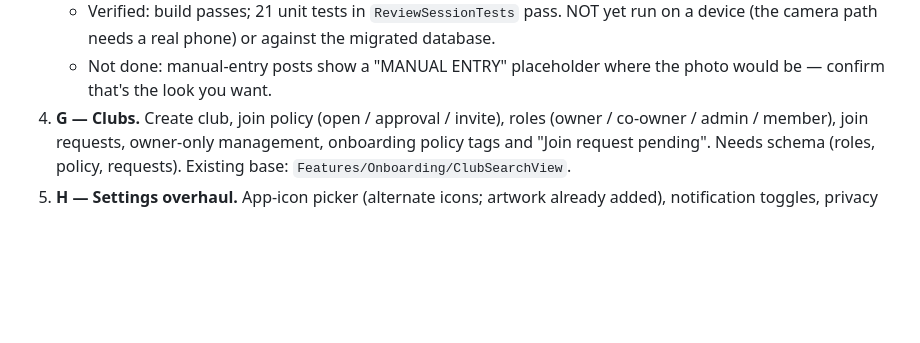
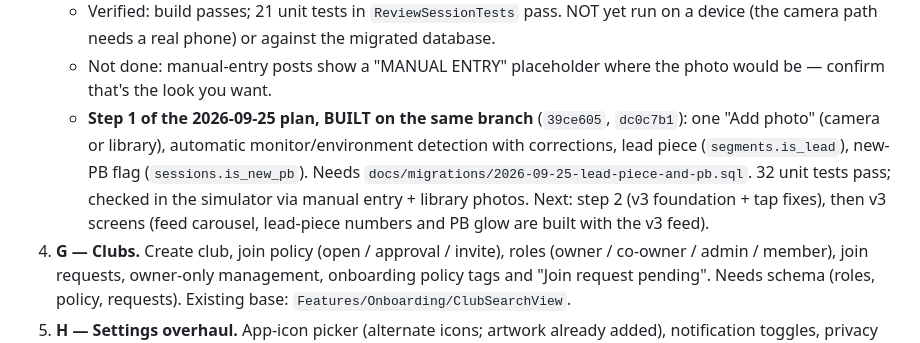
Before and after one commit to Piero700/rowing-pals, a Markdown page: docs/design/v2-build-plan.md, the part around the change. Rendered like a GitHub page; blank space fills up the shorter version.

Commit message:
Plan: record step 1
Co-Authored-By: Claude Opus 5.5 <noreply@anthropic.com>

```diff
--- a/docs/design/v2-build-plan.md
+++ b/docs/design/v2-build-plan.md
@@ -60,6 +60,12 @@ that they match the prototype.
      (the camera path needs a real phone) or against the migrated database.
    - Not done: manual-entry posts show a "MANUAL ENTRY" placeholder where the photo would be —
      confirm that's the look you want.
+   - **Step 1 of the 2026-09-25 plan, BUILT on the same branch** (`39ce605`, `dc0c7b1`): one
+     "Add photo" (camera or library), automatic monitor/environment detection with corrections,
+     lead piece (`segments.is_lead`), new-PB flag (`sessions.is_new_pb`). Needs
+     `docs/migrations/2026-09-25-lead-piece-and-pb.sql`. 32 unit tests pass; checked in the
+     simulator via manual entry + library photos. Next: step 2 (v3 foundation + tap fixes), then v3
+     screens (feed carousel, lead-piece numbers and PB glow are built with the v3 feed).
 4. **G — Clubs.** Create club, join policy (open / approval / invite), roles
    (owner / co-owner / admin / member), join requests, owner-only management, onboarding policy
    tags and "Join request pending". Needs schema (roles, policy, requests). Existing base:
```
